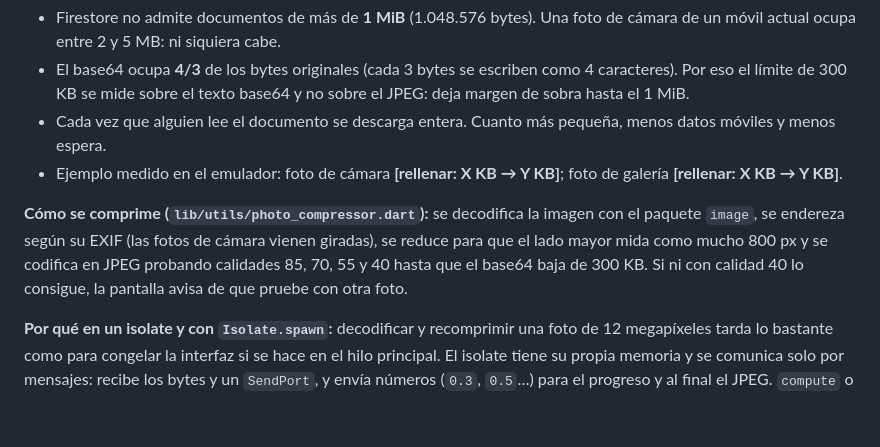
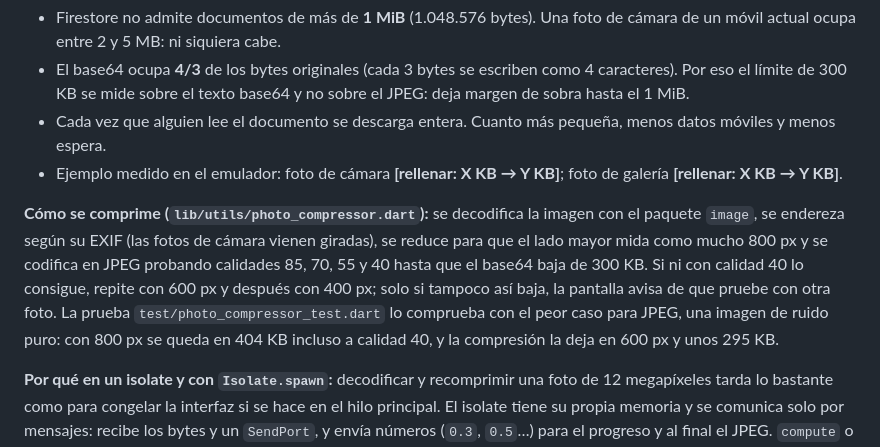
Before and after one commit to Aitoorchs7/codo, a Markdown page: README.md, the part around the change. Rendered like a GitHub page; blank space fills up the shorter version.

Commit message:
docs(readme): reintentos de compresión a 600 y 400 px

```diff
--- a/README.md
+++ b/README.md
@@ -149,7 +149,7 @@ Al terminar una sesión se puede añadir una foto como prueba (Perfil → Mi his
 - Cada vez que alguien lee el documento se descarga entera. Cuanto más pequeña, menos datos móviles y menos espera.
 - Ejemplo medido en el emulador: foto de cámara **[rellenar: X KB → Y KB]**; foto de galería **[rellenar: X KB → Y KB]**.
 
-**Cómo se comprime (`lib/utils/photo_compressor.dart`):** se decodifica la imagen con el paquete `image`, se endereza según su EXIF (las fotos de cámara vienen giradas), se reduce para que el lado mayor mida como mucho 800 px y se codifica en JPEG probando calidades 85, 70, 55 y 40 hasta que el base64 baja de 300 KB. Si ni con calidad 40 lo consigue, la pantalla avisa de que pruebe con otra foto.
+**Cómo se comprime (`lib/utils/photo_compressor.dart`):** se decodifica la imagen con el paquete `image`, se endereza según su EXIF (las fotos de cámara vienen giradas), se reduce para que el lado mayor mida como mucho 800 px y se codifica en JPEG probando calidades 85, 70, 55 y 40 hasta que el base64 baja de 300 KB. Si ni con calidad 40 lo consigue, repite con 600 px y después con 400 px; solo si tampoco así baja, la pantalla avisa de que pruebe con otra foto. La prueba `test/photo_compressor_test.dart` lo comprueba con el peor caso para JPEG, una imagen de ruido puro: con 800 px se queda en 404 KB incluso a calidad 40, y la compresión la deja en 600 px y unos 295 KB.
 
 **Por qué en un isolate y con `Isolate.spawn`:** decodificar y recomprimir una foto de 12 megapíxeles tarda lo bastante como para congelar la interfaz si se hace en el hilo principal. El isolate tiene su propia memoria y se comunica solo por mensajes: recibe los bytes y un `SendPort`, y envía números (`0.3`, `0.5`…) para el progreso y al final el JPEG. `compute` o `Isolate.run` serían más cortos, pero solo devuelven el resultado al final, sin mensajes intermedios para la barra.
 
```
